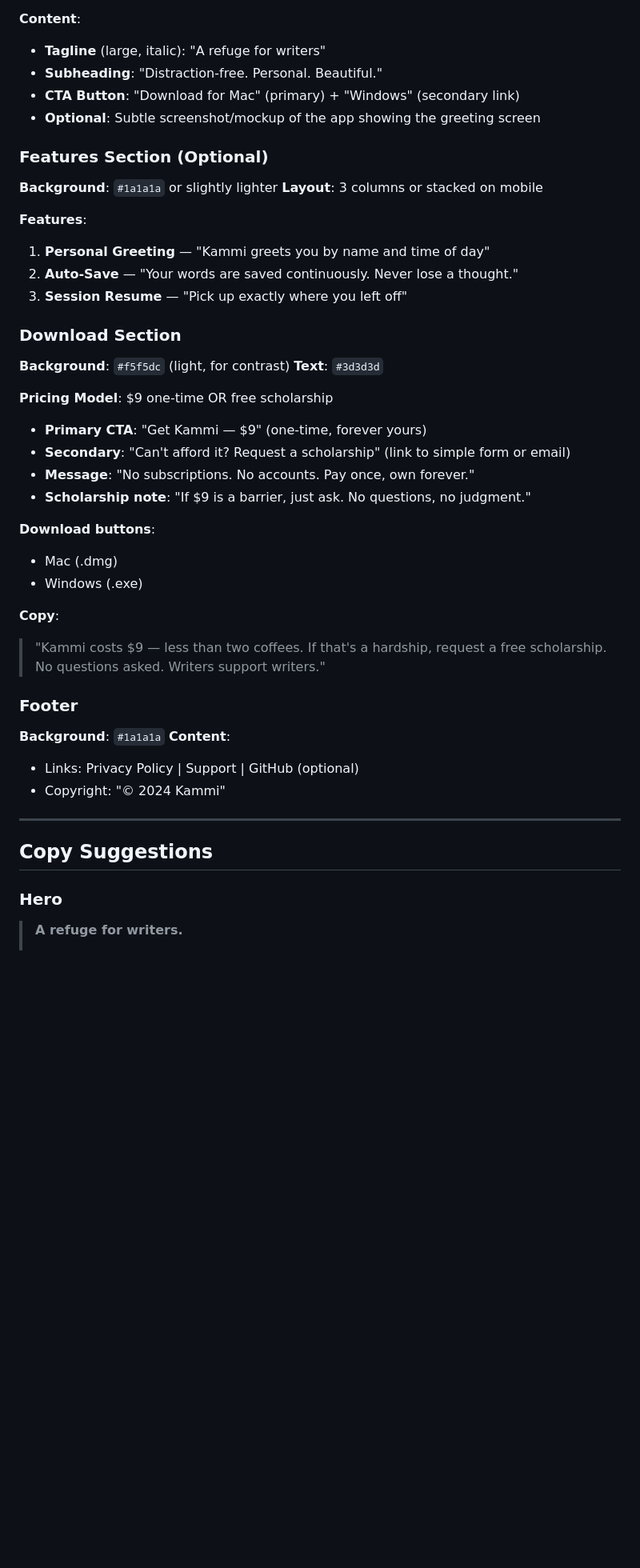
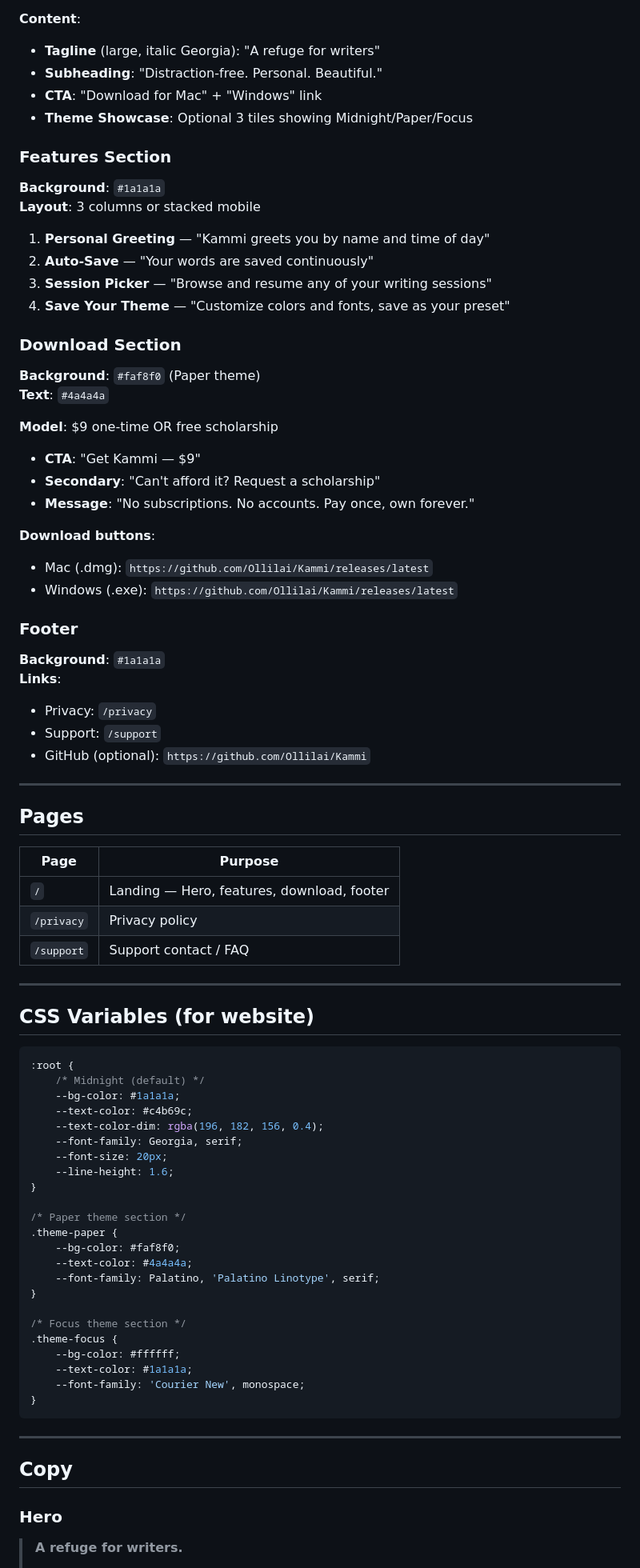
Before and after one commit to Ollilai/Kammi, a Markdown page: LANDING_PAGE_SPEC.md, the part around the change printed below. Shown: that part at 80% size. Rendered like a GitHub page; blank space fills up the shorter version.

Commit message:
docs: update landing page spec for v1.0.2

````diff
--- a/LANDING_PAGE_SPEC.md
+++ b/LANDING_PAGE_SPEC.md
@@ -50,47 +67,82 @@ Kammi is a minimalist desktop writing application for Mac and Windows. It's desi
 
 **Content**:
-- **Tagline** (large, italic): "A refuge for writers"
+- **Tagline** (large, italic Georgia): "A refuge for writers"
 - **Subheading**: "Distraction-free. Personal. Beautiful."
-- **CTA Button**: "Download for Mac" (primary) + "Windows" (secondary link)
-- **Optional**: Subtle screenshot/mockup of the app showing the greeting screen
+- **CTA**: "Download for Mac" + "Windows" link
+- **Theme Showcase**: Optional 3 tiles showing Midnight/Paper/Focus
 
-### Features Section (Optional)
-**Background**: `#1a1a1a` or slightly lighter
-**Layout**: 3 columns or stacked on mobile
+### Features Section
+**Background**: `#1a1a1a`
+**Layout**: 3 columns or stacked mobile
 
-**Features**:
 1. **Personal Greeting** — "Kammi greets you by name and time of day"
-2. **Auto-Save** — "Your words are saved continuously. Never lose a thought."
-3. **Session Resume** — "Pick up exactly where you left off"
+2. **Auto-Save** — "Your words are saved continuously"
+3. **Session Picker** — "Browse and resume any of your writing sessions"
+4. **Save Your Theme** — "Customize colors and fonts, save as your preset"
 
 ### Download Section
-**Background**: `#f5f5dc` (light, for contrast)
-**Text**: `#3d3d3d`
+**Background**: `#faf8f0` (Paper theme)
+**Text**: `#4a4a4a`
 
-**Pricing Model**: $9 one-time OR free scholarship
-- **Primary CTA**: "Get Kammi — $9" (one-time, forever yours)
-- **Secondary**: "Can't afford it? Request a scholarship" (link to simple form or email)
+**Model**: $9 one-time OR free scholarship
+- **CTA**: "Get Kammi — $9"
+- **Secondary**: "Can't afford it? Request a scholarship"
 - **Message**: "No subscriptions. No accounts. Pay once, own forever."
-- **Scholarship note**: "If $9 is a barrier, just ask. No questions, no judgment."
 
 **Download buttons**:
-- Mac (.dmg)
-- Windows (.exe)
-
-**Copy**:
-> "Kammi costs $9 — less than two coffees.
-> If that's a hardship, request a free scholarship.
-> No questions asked. Writers support writers."
+- Mac (.dmg): `https://github.com/Ollilai/Kammi/releases/latest`
+- Windows (.exe): `https://github.com/Ollilai/Kammi/releases/latest`
 
 ### Footer
 **Background**: `#1a1a1a`
-**Content**:
-- Links: Privacy Policy | Support | GitHub (optional)
-- Copyright: "© 2024 Kammi"
+**Links**:
+- Privacy: `/privacy`
+- Support: `/support`
+- GitHub (optional): `https://github.com/Ollilai/Kammi`
 
 ---
 
-## Copy Suggestions
+## Pages
+
+| Page | Purpose |
+|------|---------|
+| `/` | Landing — Hero, features, download, footer |
+| `/privacy` | Privacy policy |
+| `/support` | Support contact / FAQ |
+
+---
+
+## CSS Variables (for website)
+
+```css
+:root {
+    /* Midnight (default) */
+    --bg-color: #1a1a1a;
+    --text-color: #c4b69c;
+    --text-color-dim: rgba(196, 182, 156, 0.4);
+    --font-family: Georgia, serif;
+    --font-size: 20px;
+    --line-height: 1.6;
+}
+
+/* Paper theme section */
+.theme-paper {
+    --bg-color: #faf8f0;
+    --text-color: #4a4a4a;
+    --font-family: Palatino, 'Palatino Linotype', serif;
+}
+
+/* Focus theme section */
+.theme-focus {
+    --bg-color: #ffffff;
+    --text-color: #1a1a1a;
+    --font-family: 'Courier New', monospace;
+}
+```
+
+---
+
+## Copy
 
 ### Hero
 > **A refuge for writers.**
````
Also changed, not shown: other parts of LANDING_PAGE_SPEC.md (+54 -59 lines).
